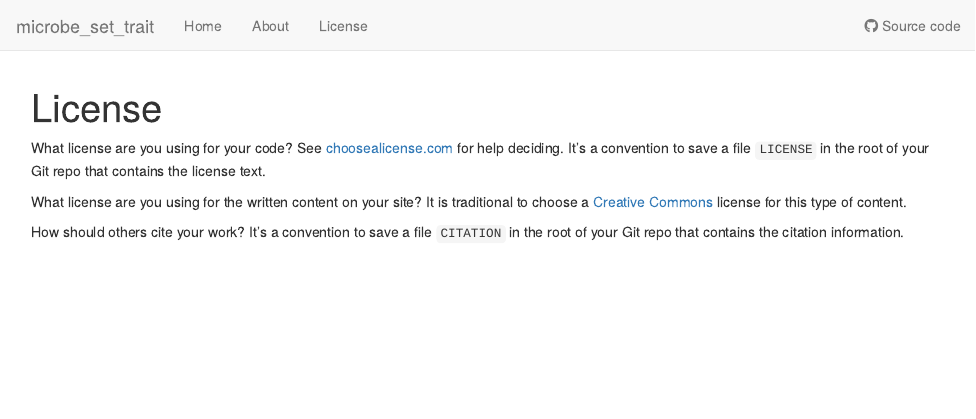
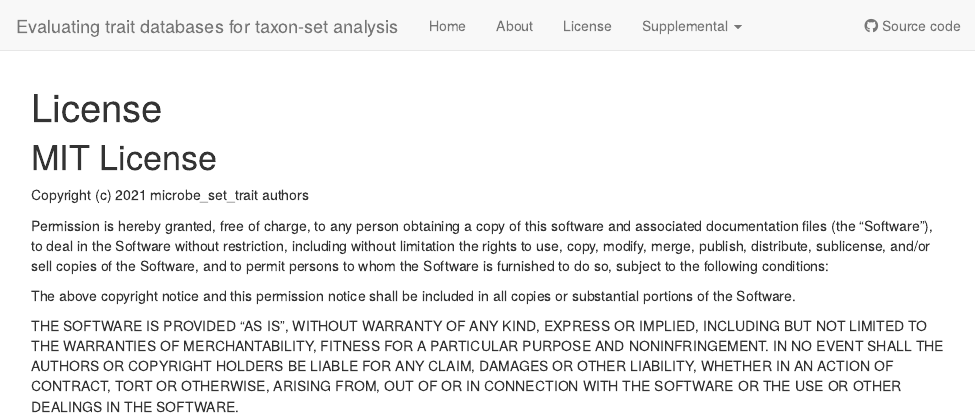
Before and after one commit to qpmnguyen/microbe_set_trait, an R Markdown document (analysis/license.Rmd): the page in a window 1100 px wide, from its top. Rendered offline with R 4.5, knitr and Pandoc, with nearby package versions; drawn as R Markdown's standard HTML page in place of the format the file asks for.

Commit message:
New website

```diff
--- a/analysis/_site.yml
+++ b/analysis/_site.yml
@@ -1,7 +1,7 @@
-name: microbe_set_trait
+name: Evaluating trait databases for taxon-set analysis
 output_dir: ../docs
 navbar:
-  title: microbe_set_trait
+  title: Evaluating trait databases for taxon-set analysis
   left:
   - text: Home
     href: index.html
@@ -9,6 +9,10 @@ navbar:
     href: about.html
   - text: License
     href: license.html
+  - text: Supplemental
+    menu:
+      - text: "Downloading AGP data"
+        href: "01_retrieve_agp.html"
   right:
   - icon: fab fa-github
     text: Source code
@@ -17,5 +21,5 @@ output:
   workflowr::wflow_html:
     toc: yes
     toc_float: yes
-    theme: cosmo
+    theme: darkly
     highlight: textmate
--- a/analysis/license.Rmd
+++ b/analysis/license.Rmd
@@ -7,15 +7,24 @@ editor_options:
   chunk_output_type: console
 ---
 
-What license are you using for your code? See [choosealicense.com][choose] for
-help deciding. It's a convention to save a file `LICENSE` in the root of your
-Git repo that contains the license text.
+# MIT License
 
-What license are you using for the written content on your site? It is
-traditional to choose a [Creative Commons][cc] license for this type of content.
+Copyright (c) 2021 microbe_set_trait authors
 
-[choose]: https://choosealicense.com/
-[cc]: https://creativecommons.org/choose/
+Permission is hereby granted, free of charge, to any person obtaining a copy
+of this software and associated documentation files (the "Software"), to deal
+in the Software without restriction, including without limitation the rights
+to use, copy, modify, merge, publish, distribute, sublicense, and/or sell
+copies of the Software, and to permit persons to whom the Software is
+furnished to do so, subject to the following conditions:
 
-How should others cite your work? It's a convention to save a file `CITATION`
-in the root of your Git repo that contains the citation information.
+The above copyright notice and this permission notice shall be included in all
+copies or substantial portions of the Software.
+
+THE SOFTWARE IS PROVIDED "AS IS", WITHOUT WARRANTY OF ANY KIND, EXPRESS OR
+IMPLIED, INCLUDING BUT NOT LIMITED TO THE WARRANTIES OF MERCHANTABILITY,
+FITNESS FOR A PARTICULAR PURPOSE AND NONINFRINGEMENT. IN NO EVENT SHALL THE
+AUTHORS OR COPYRIGHT HOLDERS BE LIABLE FOR ANY CLAIM, DAMAGES OR OTHER
+LIABILITY, WHETHER IN AN ACTION OF CONTRACT, TORT OR OTHERWISE, ARISING FROM,
+OUT OF OR IN CONNECTION WITH THE SOFTWARE OR THE USE OR OTHER DEALINGS IN THE
+SOFTWARE.
```
Also changed, not shown: analysis/about.Rmd (+1 -1 lines), 4 other files.
